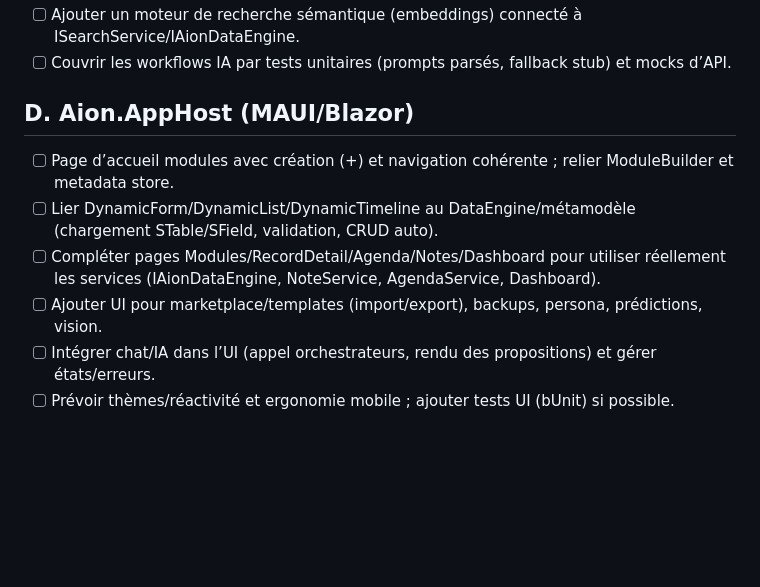
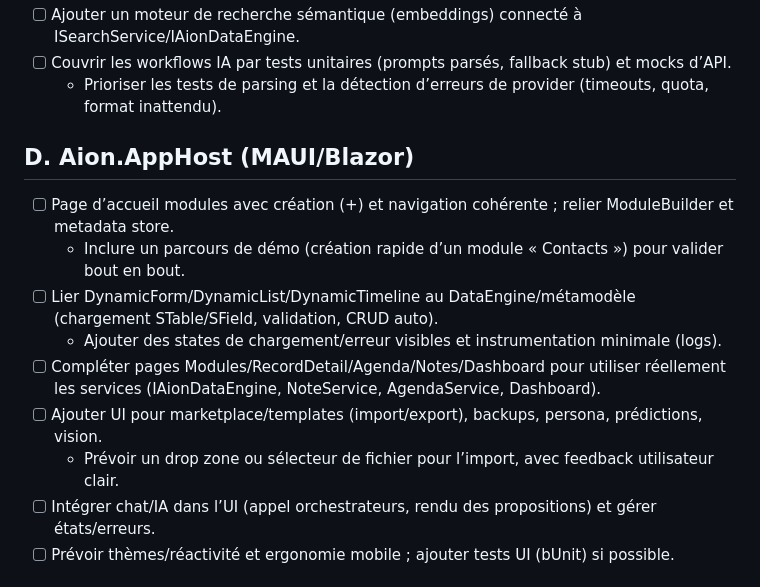
Before and after one commit to jsgalaxy29-hash/AionMemory, a Markdown page: AionDoc/AION_Checklist.md, the part around one of its changes. Rendered like a GitHub page; blank space fills up the shorter version.

```diff
--- a/AionDoc/AION_Checklist.md
+++ b/AionDoc/AION_Checklist.md
@@ -24,11 +45,15 @@ Ce document suit la progression des travaux par couche logique et rappelle la ro
 - [ ] Ajouter un moteur de recherche sémantique (embeddings) connecté à ISearchService/IAionDataEngine.
 - [ ] Couvrir les workflows IA par tests unitaires (prompts parsés, fallback stub) et mocks d’API.
+  - Prioriser les tests de parsing et la détection d’erreurs de provider (timeouts, quota, format inattendu).
 
 ## D. Aion.AppHost (MAUI/Blazor)
 - [ ] Page d’accueil modules avec création (+) et navigation cohérente ; relier ModuleBuilder et metadata store.
+  - Inclure un parcours de démo (création rapide d’un module « Contacts ») pour valider bout en bout.
 - [ ] Lier DynamicForm/DynamicList/DynamicTimeline au DataEngine/métamodèle (chargement STable/SField, validation, CRUD auto).
+  - Ajouter des states de chargement/erreur visibles et instrumentation minimale (logs).
 - [ ] Compléter pages Modules/RecordDetail/Agenda/Notes/Dashboard pour utiliser réellement les services (IAionDataEngine, NoteService, AgendaService, Dashboard).
 - [ ] Ajouter UI pour marketplace/templates (import/export), backups, persona, prédictions, vision.
+  - Prévoir un drop zone ou sélecteur de fichier pour l’import, avec feedback utilisateur clair.
 - [ ] Intégrer chat/IA dans l’UI (appel orchestrateurs, rendu des propositions) et gérer états/erreurs.
 - [ ] Prévoir thèmes/réactivité et ergonomie mobile ; ajouter tests UI (bUnit) si possible.
 
```
Also changed, not shown: other parts of AionDoc/AION_Checklist.md (+22 -1 lines).
